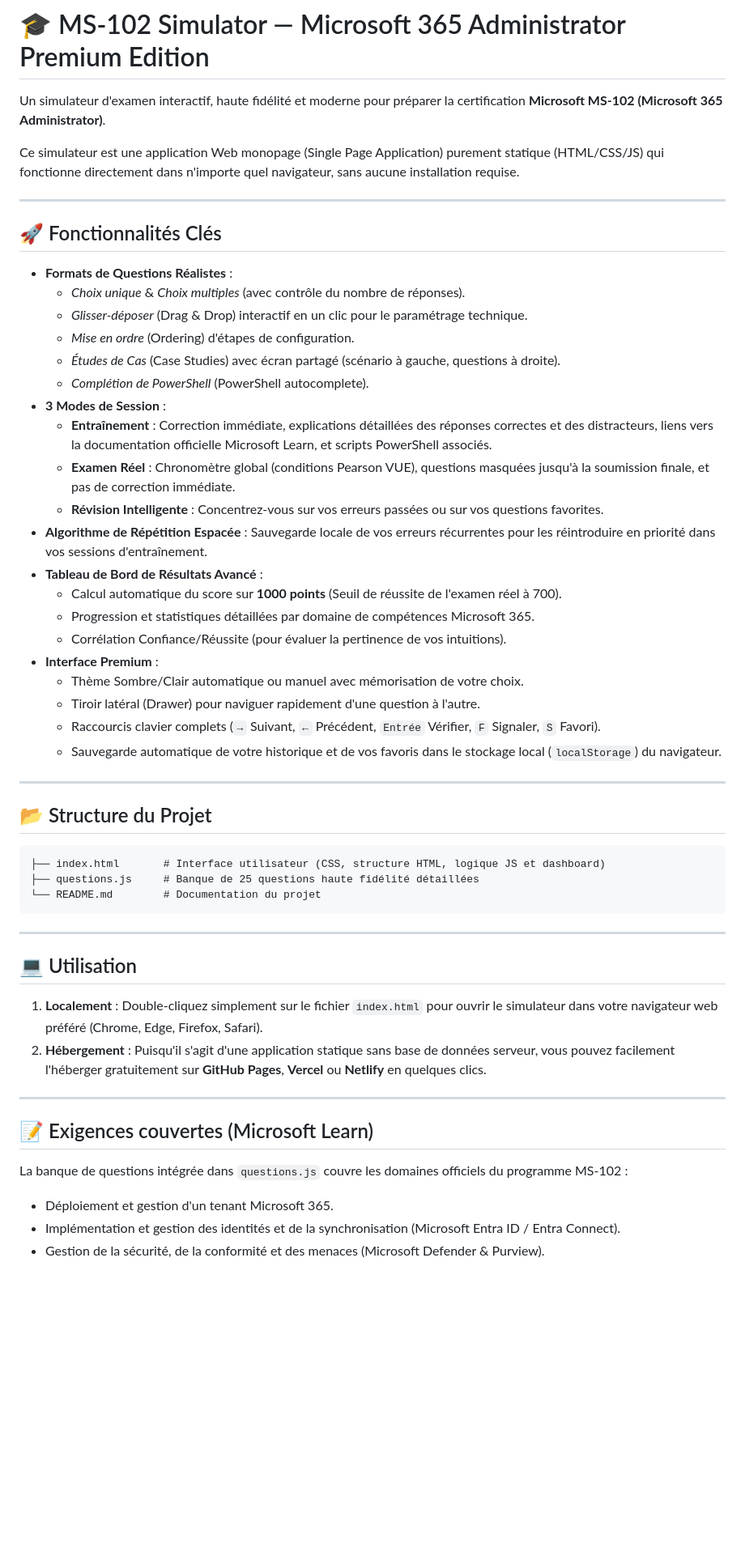
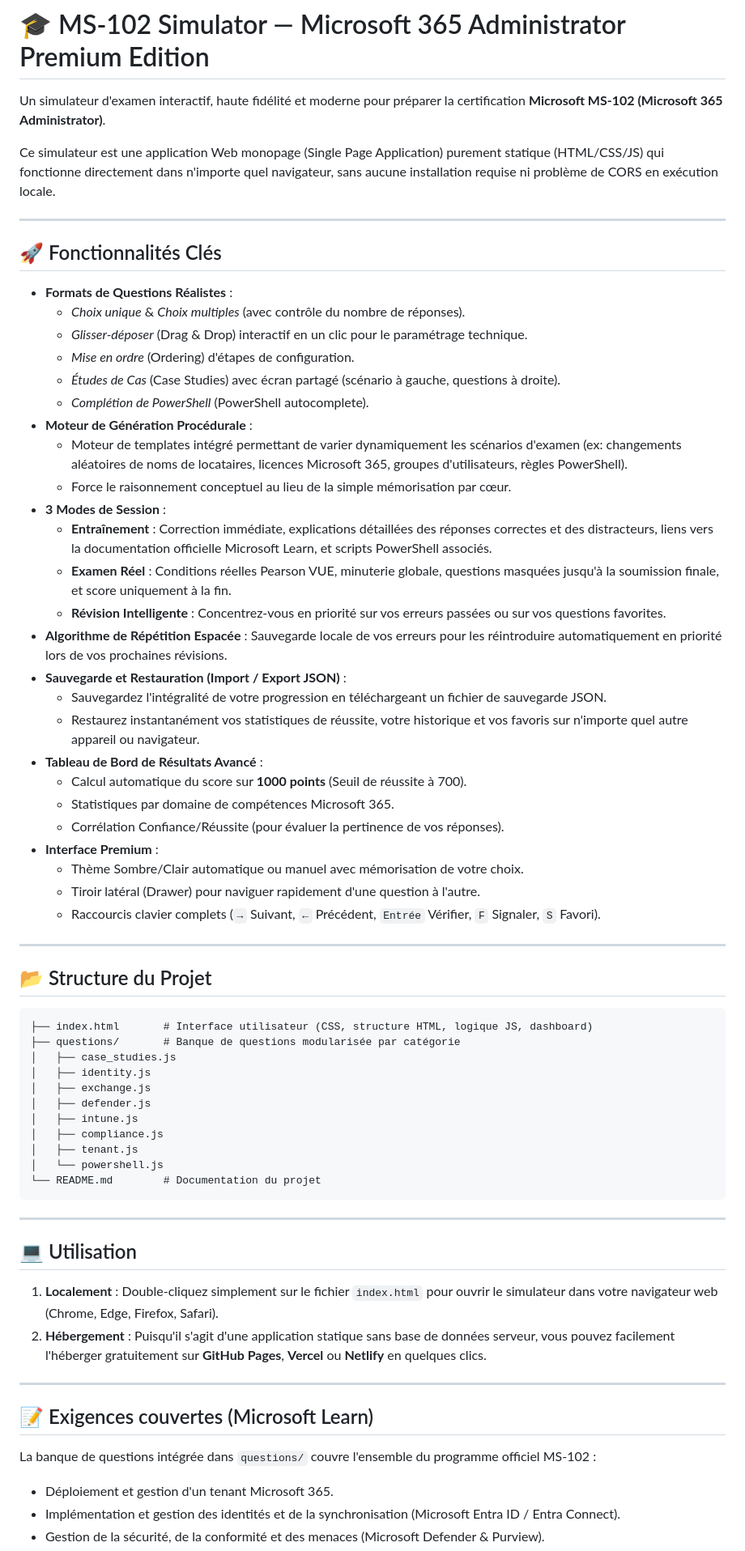
Before and after one commit to AmazingSchoolBags/MS102-Simulator, a Markdown page: README.md, the part around the change. Shown at 81% size. GitHub-like rendering; blank space fills up the shorter version.

Commit message:
Update README with new structure and features

````diff
--- a/README.md
+++ b/README.md
@@ -2,7 +2,7 @@
 
 Un simulateur d'examen interactif, haute fidélité et moderne pour préparer la certification **Microsoft MS-102 (Microsoft 365 Administrator)**.
 
-Ce simulateur est une application Web monopage (Single Page Application) purement statique (HTML/CSS/JS) qui fonctionne directement dans n'importe quel navigateur, sans aucune installation requise.
+Ce simulateur est une application Web monopage (Single Page Application) purement statique (HTML/CSS/JS) qui fonctionne directement dans n'importe quel navigateur, sans aucune installation requise ni problème de CORS en exécution locale.
 
 ---
 
@@ -14,28 +14,41 @@ Ce simulateur est une application Web monopage (Single Page Application) puremen
     *   *Mise en ordre* (Ordering) d'étapes de configuration.
     *   *Études de Cas* (Case Studies) avec écran partagé (scénario à gauche, questions à droite).
     *   *Complétion de PowerShell* (PowerShell autocomplete).
+*   **Moteur de Génération Procédurale** :
+    *   Moteur de templates intégré permettant de varier dynamiquement les scénarios d'examen (ex: changements aléatoires de noms de locataires, licences Microsoft 365, groupes d'utilisateurs, règles PowerShell).
+    *   Force le raisonnement conceptuel au lieu de la simple mémorisation par cœur.
 *   **3 Modes de Session** :
     *   **Entraînement** : Correction immédiate, explications détaillées des réponses correctes et des distracteurs, liens vers la documentation officielle Microsoft Learn, et scripts PowerShell associés.
-    *   **Examen Réel** : Chronomètre global (conditions Pearson VUE), questions masquées jusqu'à la soumission finale, et pas de correction immédiate.
-    *   **Révision Intelligente** : Concentrez-vous sur vos erreurs passées ou sur vos questions favorites.
-*   **Algorithme de Répétition Espacée** : Sauvegarde locale de vos erreurs récurrentes pour les réintroduire en priorité dans vos sessions d'entraînement.
+    *   **Examen Réel** : Conditions réelles Pearson VUE, minuterie globale, questions masquées jusqu'à la soumission finale, et score uniquement à la fin.
+    *   **Révision Intelligente** : Concentrez-vous en priorité sur vos erreurs passées ou sur vos questions favorites.
+*   **Algorithme de Répétition Espacée** : Sauvegarde locale de vos erreurs pour les réintroduire automatiquement en priorité lors de vos prochaines révisions.
+*   **Sauvegarde et Restauration (Import / Export JSON)** :
+    *   Sauvegardez l'intégralité de votre progression en téléchargeant un fichier de sauvegarde JSON.
+    *   Restaurez instantanément vos statistiques de réussite, votre historique et vos favoris sur n'importe quel autre appareil ou navigateur.
 *   **Tableau de Bord de Résultats Avancé** :
-    *   Calcul automatique du score sur **1000 points** (Seuil de réussite de l'examen réel à 700).
-    *   Progression et statistiques détaillées par domaine de compétences Microsoft 365.
-    *   Corrélation Confiance/Réussite (pour évaluer la pertinence de vos intuitions).
+    *   Calcul automatique du score sur **1000 points** (Seuil de réussite à 700).
+    *   Statistiques par domaine de compétences Microsoft 365.
+    *   Corrélation Confiance/Réussite (pour évaluer la pertinence de vos réponses).
 *   **Interface Premium** :
     *   Thème Sombre/Clair automatique ou manuel avec mémorisation de votre choix.
     *   Tiroir latéral (Drawer) pour naviguer rapidement d'une question à l'autre.
     *   Raccourcis clavier complets (`→` Suivant, `←` Précédent, `Entrée` Vérifier, `F` Signaler, `S` Favori).
-    *   Sauvegarde automatique de votre historique et de vos favoris dans le stockage local (`localStorage`) du navigateur.
 
 ---
 
 ## 📂 Structure du Projet
 
 ```text
-├── index.html       # Interface utilisateur (CSS, structure HTML, logique JS et dashboard)
-├── questions.js     # Banque de 25 questions haute fidélité détaillées
+├── index.html       # Interface utilisateur (CSS, structure HTML, logique JS, dashboard)
+├── questions/       # Banque de questions modularisée par catégorie
+│   ├── case_studies.js
+│   ├── identity.js
+│   ├── exchange.js
+│   ├── defender.js
+│   ├── intune.js
+│   ├── compliance.js
+│   ├── tenant.js
+│   └── powershell.js
 └── README.md        # Documentation du projet
 ```
 
@@ -43,14 +56,14 @@ Ce simulateur est une application Web monopage (Single Page Application) puremen
 
 ## 💻 Utilisation
 
-1. **Localement** : Double-cliquez simplement sur le fichier `index.html` pour ouvrir le simulateur dans votre navigateur web préféré (Chrome, Edge, Firefox, Safari).
+1. **Localement** : Double-cliquez simplement sur le fichier `index.html` pour ouvrir le simulateur dans votre navigateur web (Chrome, Edge, Firefox, Safari).
 2. **Hébergement** : Puisqu'il s'agit d'une application statique sans base de données serveur, vous pouvez facilement l'héberger gratuitement sur **GitHub Pages**, **Vercel** ou **Netlify** en quelques clics.
 
 ---
 
 ## 📝 Exigences couvertes (Microsoft Learn)
 
-La banque de questions intégrée dans `questions.js` couvre les domaines officiels du programme MS-102 :
+La banque de questions intégrée dans `questions/` couvre l'ensemble du programme officiel MS-102 :
 *   Déploiement et gestion d'un tenant Microsoft 365.
 *   Implémentation et gestion des identités et de la synchronisation (Microsoft Entra ID / Entra Connect).
 *   Gestion de la sécurité, de la conformité et des menaces (Microsoft Defender & Purview).
````
